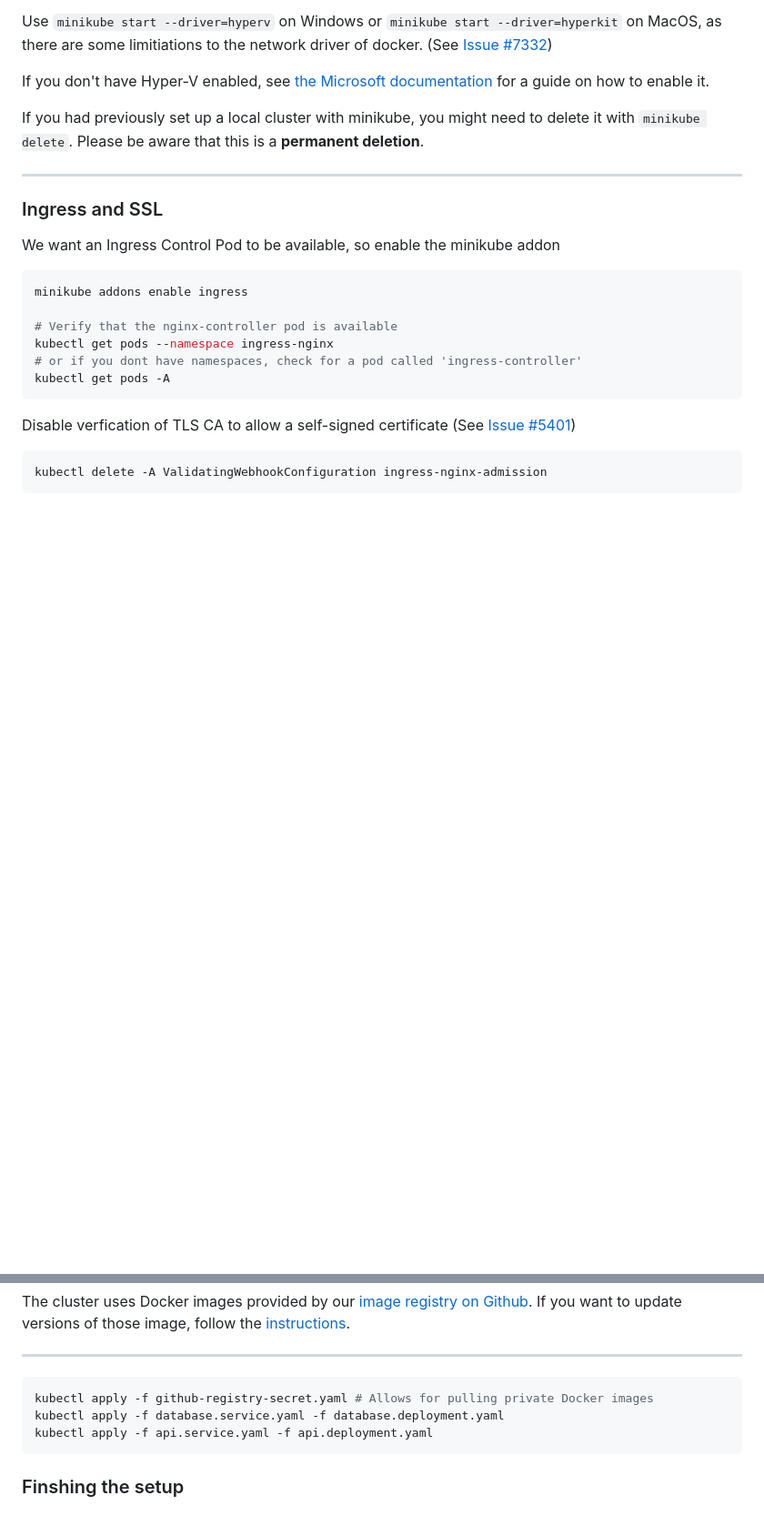
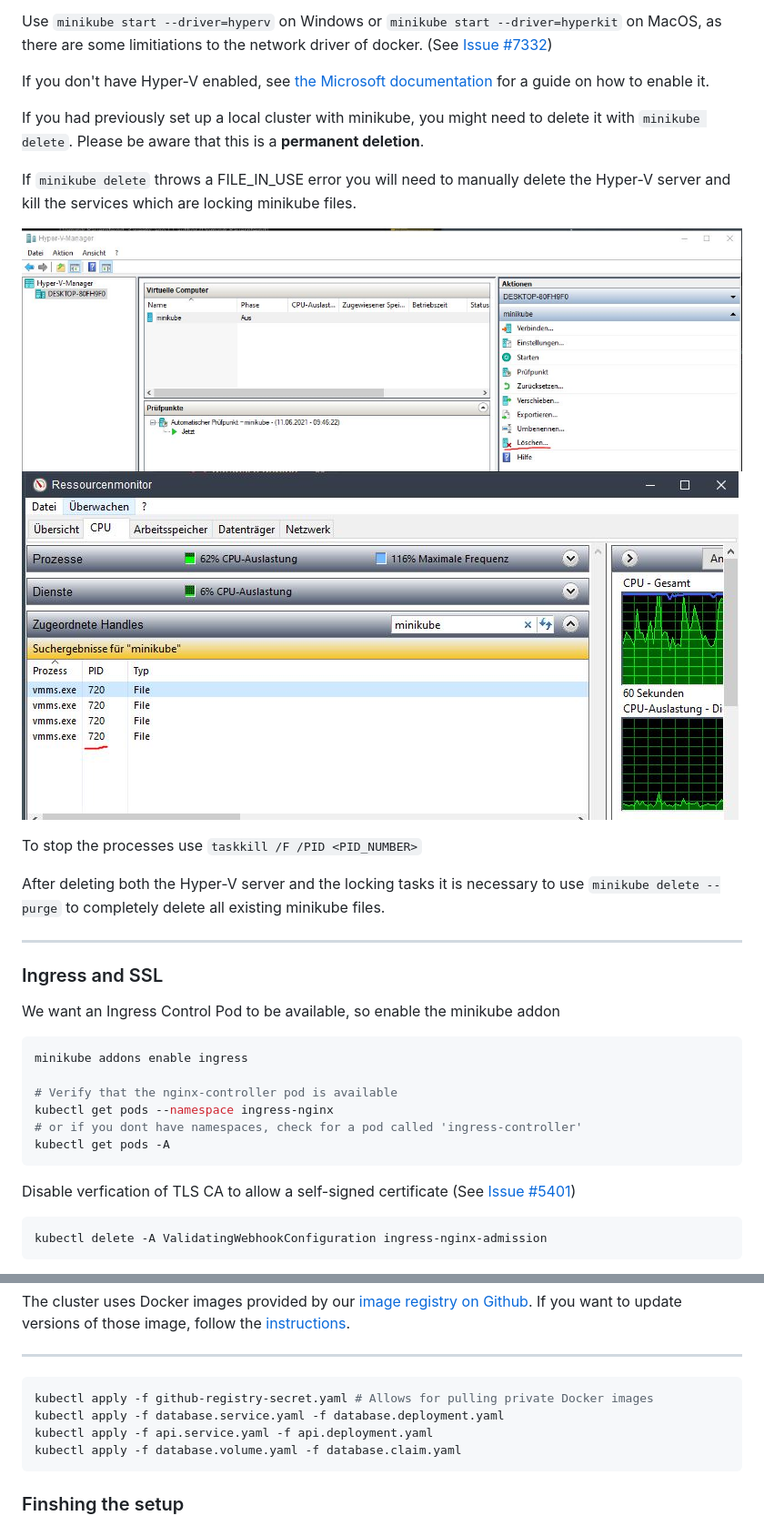
Before and after one commit to Peham33/container-application-challenge, a Markdown page: README.md, 2 parts joined by grey strips. Shown: that part at 91% size. GitHub-like rendering; pictures changed too: docs/hyperv-delete.JPG (added), docs/minikube-process-delete.JPG (added); blank space fills up the shorter version.

````diff
--- a/README.md
+++ b/README.md
@@ -28,6 +28,15 @@ Use `minikube start --driver=hyperv` on Windows or `minikube start --driver=hype
 If you don't have Hyper-V enabled, see [the Microsoft documentation](https://docs.microsoft.com/en-us/virtualization/hyper-v-on-windows/quick-start/enable-hyper-v) for a guide on how to enable it.
 
 If you had previously set up a local cluster with minikube, you might need to delete it with `minikube delete`. Please be aware that this is a __permanent deletion__.
+
+If `minikube delete` throws a FILE_IN_USE error you will need to manually delete the Hyper-V server and kill the services which are locking minikube files.
+
+![hyperv delete](docs/hyperv-delete.JPG)
+![minikube process delete](docs/minikube-process-delete.JPG)
+
+To stop the processes use `taskkill /F /PID <PID_NUMBER>`
+
+After deleting both the Hyper-V server and the locking tasks it is necessary to use `minikube delete --purge` to completely delete all existing minikube files.
 
 ---
 
@@ -73,6 +82,7 @@ The cluster uses Docker images provided by our [image registry on Github](https:
 kubectl apply -f github-registry-secret.yaml # Allows for pulling private Docker images
 kubectl apply -f database.service.yaml -f database.deployment.yaml
 kubectl apply -f api.service.yaml -f api.deployment.yaml
+kubectl apply -f database.volume.yaml -f database.claim.yaml
 ```
 
 ### Finshing the setup
````
Also changed, not shown: 3 other files.
